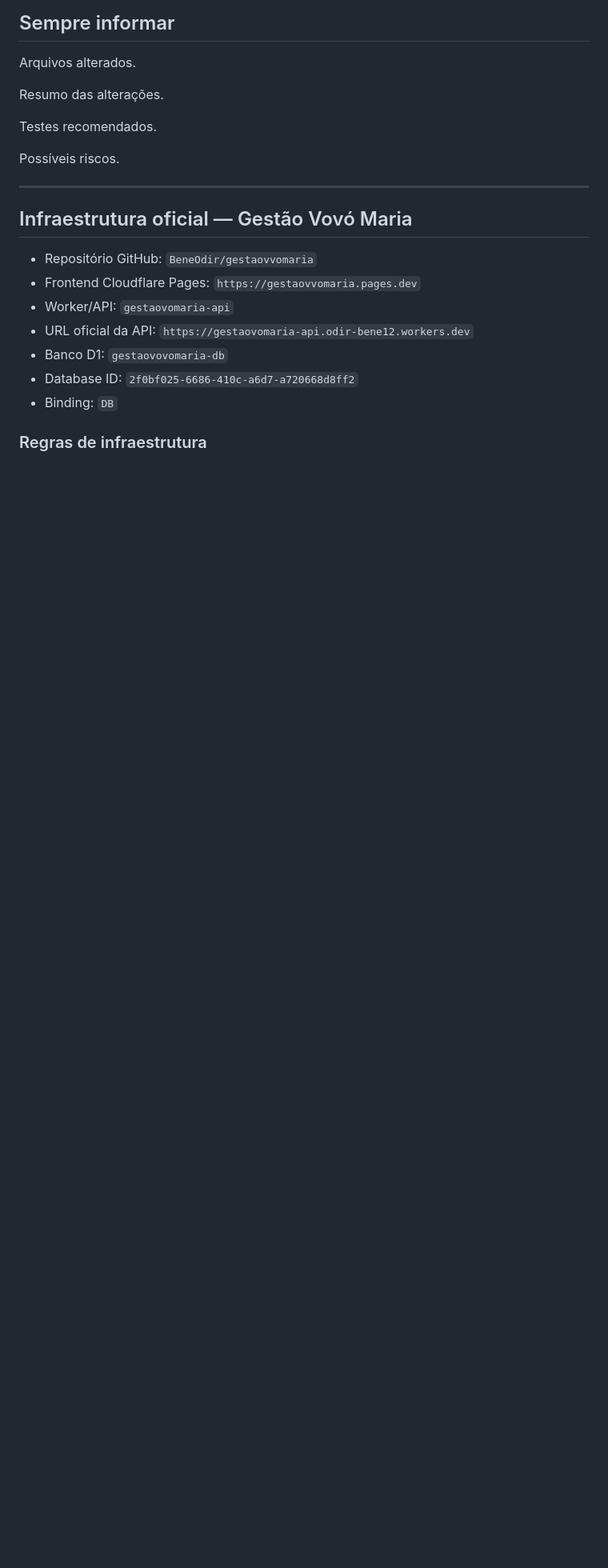
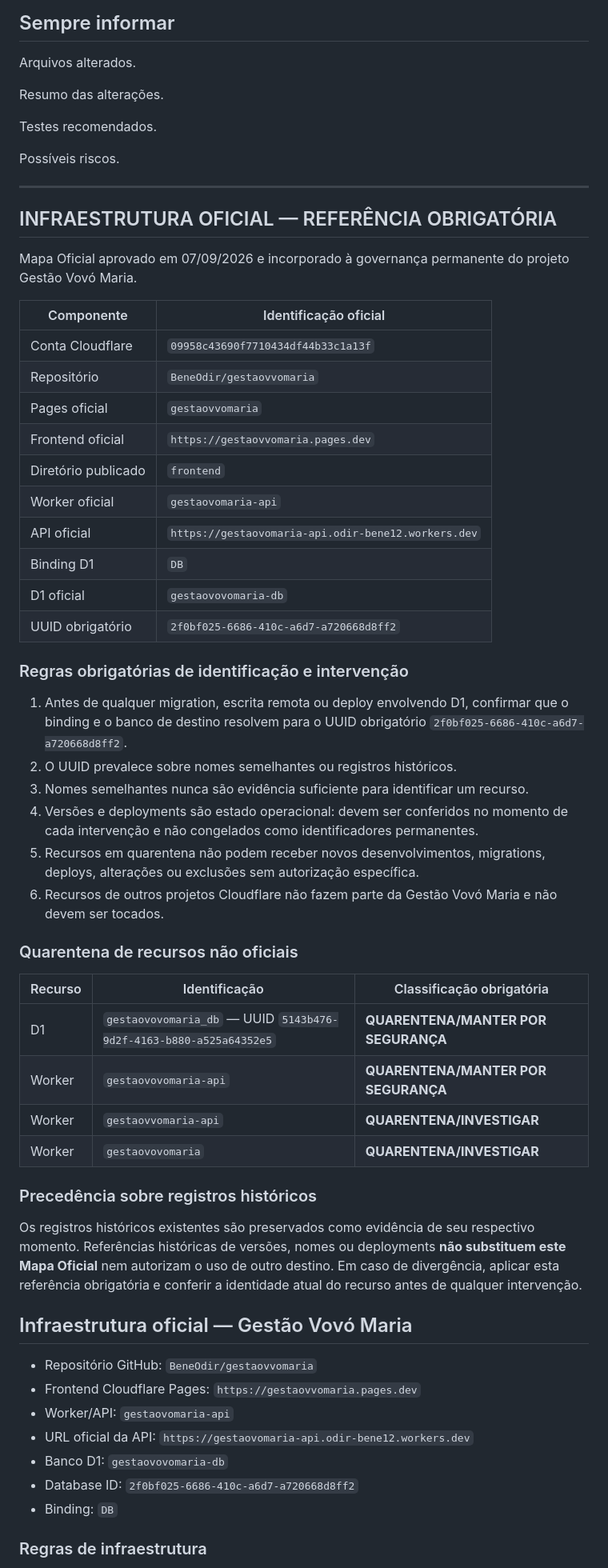
Before and after one commit to BeneOdir/gestaovvomaria, a Markdown page: AGENTS.md/AGENTS.md, the part around the change. Shown at 80% size. GitHub-like rendering; blank space fills up the shorter version.

Commit message:
[CF-Pages-Skip] docs: promove mapa oficial de infraestrutura a governanca permanente

```diff
--- a/AGENTS.md/AGENTS.md
+++ b/AGENTS.md/AGENTS.md
@@ -126,6 +126,55 @@ Testes recomendados.
 Possíveis riscos.
 
 ---
+
+## INFRAESTRUTURA OFICIAL — REFERÊNCIA OBRIGATÓRIA
+
+Mapa Oficial aprovado em 07/09/2026 e incorporado à governança permanente
+do projeto Gestão Vovó Maria.
+
+| Componente | Identificação oficial |
+|---|---|
+| Conta Cloudflare | `09958c43690f7710434df44b33c1a13f` |
+| Repositório | `BeneOdir/gestaovvomaria` |
+| Pages oficial | `gestaovvomaria` |
+| Frontend oficial | `https://gestaovvomaria.pages.dev` |
+| Diretório publicado | `frontend` |
+| Worker oficial | `gestaovomaria-api` |
+| API oficial | `https://gestaovomaria-api.odir-bene12.workers.dev` |
+| Binding D1 | `DB` |
+| D1 oficial | `gestaovovomaria-db` |
+| UUID obrigatório | `2f0bf025-6686-410c-a6d7-a720668d8ff2` |
+
+### Regras obrigatórias de identificação e intervenção
+
+1. Antes de qualquer migration, escrita remota ou deploy envolvendo D1,
+   confirmar que o binding e o banco de destino resolvem para o UUID obrigatório
+   `2f0bf025-6686-410c-a6d7-a720668d8ff2`.
+2. O UUID prevalece sobre nomes semelhantes ou registros históricos.
+3. Nomes semelhantes nunca são evidência suficiente para identificar um recurso.
+4. Versões e deployments são estado operacional: devem ser conferidos no momento
+   de cada intervenção e não congelados como identificadores permanentes.
+5. Recursos em quarentena não podem receber novos desenvolvimentos, migrations,
+   deploys, alterações ou exclusões sem autorização específica.
+6. Recursos de outros projetos Cloudflare não fazem parte da Gestão Vovó Maria
+   e não devem ser tocados.
+
+### Quarentena de recursos não oficiais
+
+| Recurso | Identificação | Classificação obrigatória |
+|---|---|---|
+| D1 | `gestaovovomaria_db` — UUID `5143b476-9d2f-4163-b880-a525a64352e5` | **QUARENTENA/MANTER POR SEGURANÇA** |
+| Worker | `gestaovovomaria-api` | **QUARENTENA/MANTER POR SEGURANÇA** |
+| Worker | `gestaovvomaria-api` | **QUARENTENA/INVESTIGAR** |
+| Worker | `gestaovovomaria` | **QUARENTENA/INVESTIGAR** |
+
+### Precedência sobre registros históricos
+
+Os registros históricos existentes são preservados como evidência de seu
+respectivo momento. Referências históricas de versões, nomes ou deployments
+**não substituem este Mapa Oficial** nem autorizam o uso de outro destino.
+Em caso de divergência, aplicar esta referência obrigatória e conferir a
+identidade atual do recurso antes de qualquer intervenção.
 
 ## Infraestrutura oficial — Gestão Vovó Maria
 
```
